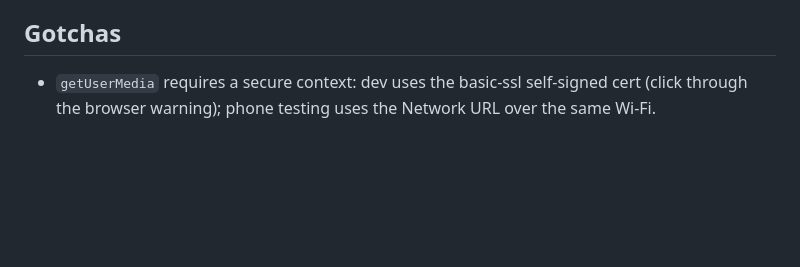
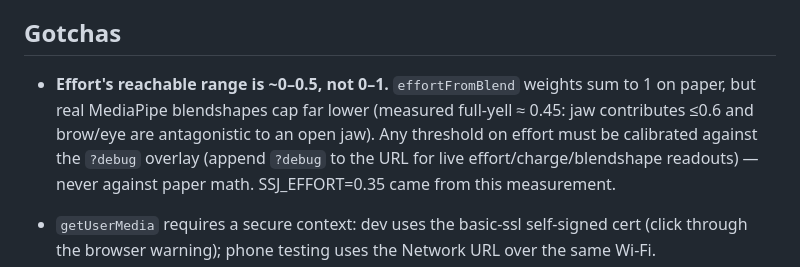
Before and after one commit to jyunhanlin/dragon-ball-scouter, a Markdown page: CLAUDE.md, the part around the change. Drawn GitHub-style; blank space fills up the shorter version.

Commit message:
docs: record effort calibration gotcha and ?debug tool

```diff
--- a/CLAUDE.md
+++ b/CLAUDE.md
@@ -42,6 +42,8 @@ camera.ts (getUserMedia stream)
 
 ## Gotchas
 
+- **Effort's reachable range is ~0–0.5, not 0–1.** `effortFromBlend` weights sum to 1 on paper, but real MediaPipe blendshapes cap far lower (measured full-yell ≈ 0.45: jaw contributes ≤0.6 and brow/eye are antagonistic to an open jaw). Any threshold on effort must be calibrated against the `?debug` overlay (append `?debug` to the URL for live effort/charge/blendshape readouts) — never against paper math. SSJ_EFFORT=0.35 came from this measurement.
+
 - `getUserMedia` requires a secure context: dev uses the basic-ssl self-signed cert (click through the browser warning); phone testing uses the Network URL over the same Wi-Fi.
 - `packageManager` pnpm version matters in CI: 11.12.0 crashed `pnpm/action-setup`'s self-update (fixed at 11.14+). Don't downgrade it.
 - `pnpm test` (vitest) does not type-check; `pnpm build`'s `tsc` step does, and it includes test files. Run build before claiming type safety.
```
